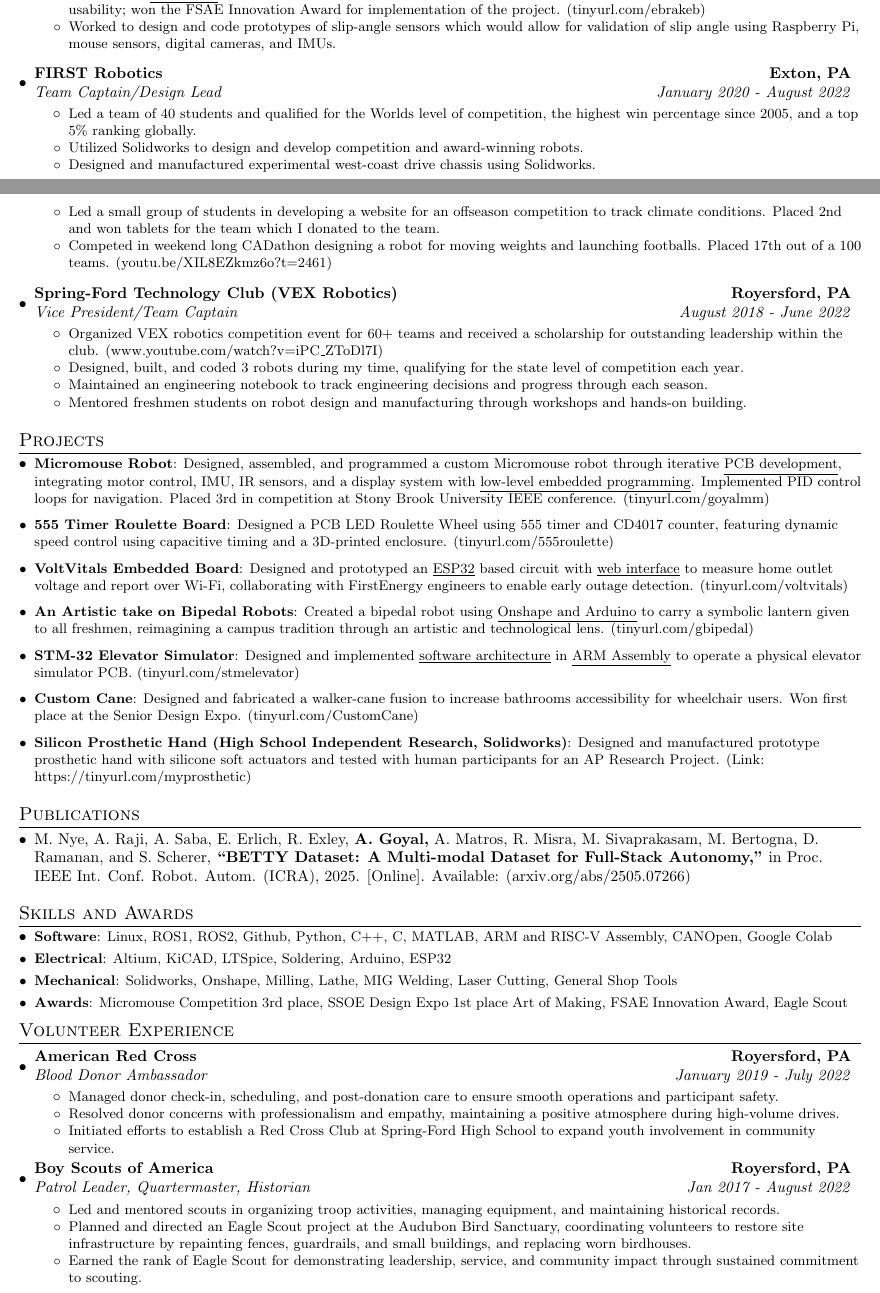
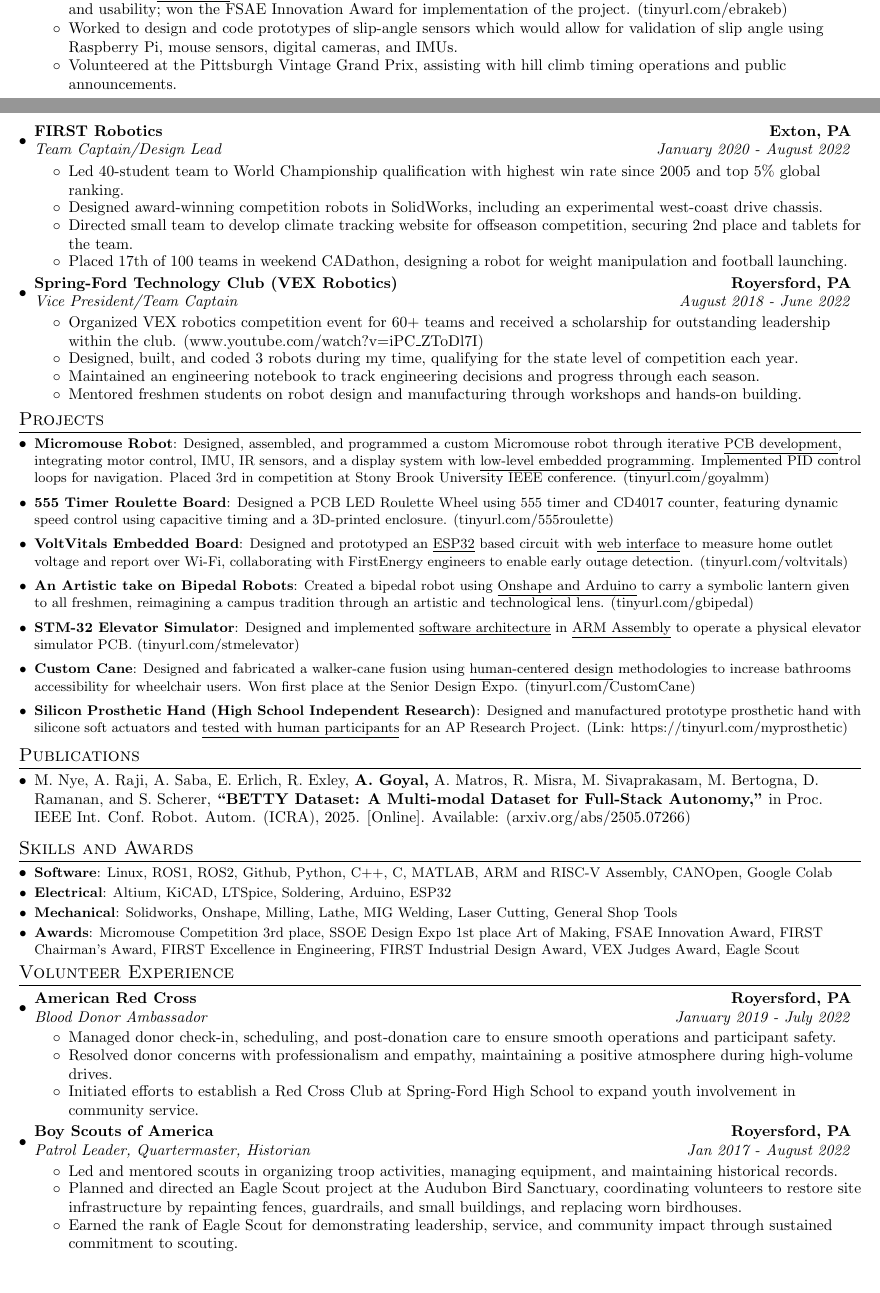
Before and after one commit to Aragya1642/Aragya_Resume, a LaTeX document (main.tex): two parts of pages 1 and 2 of 2, joined at a grey line, cut so that both start at the same text. Compiled offline with pdfLaTeX.

Commit message:
Content wise pretty solid - need to fix visual features

```diff
--- a/main.tex
+++ b/main.tex
@@ -55,7 +55,7 @@
 }
 
 \newcommand{\resumeItemWithoutTitle}[1]{
-  \item\small{
+  \item{
     {#1 \vspace{-2pt}}
   }
 }
@@ -183,19 +180,22 @@
             \resumeItemListStart
                 \resumeItemWithoutTitle{Developed a \underline{3D-printed} e-brake bias system for a Formula SAE racecar using \underline{Solidworks}, improving performance and usability; won the FSAE Innovation Award for implementation of the project. \myLink{tinyurl.com/ebrakeb}}
                 \resumeItemWithoutTitle{Worked to design and code prototypes of slip-angle sensors which would allow for validation of slip angle using Raspberry Pi, mouse sensors, digital cameras, and IMUs.}
+                \resumeItemWithoutTitle{Volunteered at the Pittsburgh Vintage Grand Prix, assisting with hill climb timing operations and public announcements.}
             \resumeItemListEnd
-\vspace{4pt}
         \resumeSubheading
             {FIRST Robotics}{Exton, PA}
             {Team Captain/Design Lead}{January 2020 -  August 2022}
             \resumeItemListStart
-                \resumeItemWithoutTitle{Led a team of 40 students and qualified for the Worlds level of competition, the highest win percentage since 2005, and a top 5\% ranking globally.}
-                \resumeItemWithoutTitle{Utilized Solidworks to design and develop competition and award-winning robots.}
-                \resumeItemWithoutTitle{Designed and manufactured experimental west-coast drive chassis using Solidworks.}
-                \resumeItemWithoutTitle{Led a small group of students in developing a website for an offseason competition to track climate conditions. Placed 2nd and won tablets for the team which I donated to the team.}
-                \resumeItemWithoutTitle{Competed in weekend long CADathon designing a robot for moving weights and launching footballs. Placed 17th out of a 100 teams. \myLink{youtu.be/XIL8EZkmz6o?t=2461}}
+                % \resumeItemWithoutTitle{Led a team of 40 students and qualified for the Worlds level of competition, the highest win percentage since 2005, and a top 5\% ranking globally.}
+                % \resumeItemWithoutTitle{Utilized Solidworks to design and develop competition and award-winning robots.}
+                % \resumeItemWithoutTitle{Designed and manufactured experimental west-coast drive chassis using Solidworks.}
+                % \resumeItemWithoutTitle{Led a small group of students in developing a website for an offseason competition to track climate conditions. Placed 2nd and won tablets for the team which I donated to the team.}
+                % \resumeItemWithoutTitle{Competed in weekend long CADathon designing a robot for moving weights and launching footballs. Placed 17th out of a 100 teams. \myLink{youtu.be/XIL8EZkmz6o?t=2461}}
+                \resumeItemWithoutTitle{Led 40-student team to World Championship qualification with highest win rate since 2005 and top 5\% global ranking.}
+                \resumeItemWithoutTitle{Designed award-winning competition robots in SolidWorks, including an experimental west-coast drive chassis.}
+                \resumeItemWithoutTitle{Directed small team to develop climate tracking website for offseason competition, securing 2nd place and tablets for the team.}
+                \resumeItemWithoutTitle{Placed 17th of 100 teams in weekend CADathon, designing a robot for weight manipulation and football launching.} %\myLink{youtu.be/XIL8EZkmz6o?t=2461}
             \resumeItemListEnd
-\vspace{4pt}
         \resumeSubheading
             {Spring-Ford Technology Club (VEX Robotics)}{Royersford, PA}
             {Vice President/Team Captain}{August 2018 -  June 2022}
@@ -205,7 +205,6 @@
               \resumeItemWithoutTitle{Maintained an engineering notebook to track engineering decisions and progress through each season.}
               \resumeItemWithoutTitle{Mentored freshmen students on robot design and manufacturing through workshops and hands-on building.}
             \resumeItemListEnd
-\vspace{4pt}
         % \resumeSubheading
         %     {FIRST and VEX Robotics}{Exton \& Royersford, PA}
         %     {Team Captain/Design Engineer}{August 2018 -  June 2022}
@@ -249,7 +248,7 @@
     {Designed and implemented \underline{software architecture} in \underline{ARM Assembly} to operate a physical elevator simulator PCB. \myLink{tinyurl.com/stmelevator}}
 \vspace{3pt}
     \resumeSubItem{Custom Cane}
-    {Designed and fabricated a walker-cane fusion to increase bathrooms accessibility for wheelchair users. Won first place at the Senior Design Expo. \myLink{tinyurl.com/CustomCane}}
+    {Designed and fabricated a walker-cane fusion using \underline{human-centered design} methodologies to increase bathrooms accessibility for wheelchair users. Won first place at the Senior Design Expo. \myLink{tinyurl.com/CustomCane}}
 \vspace{3pt}
 %     \resumeSubItem{Formula SAE E-Brake Bias}
 %     {Developed a \underline{3D-printed} e-brake bias system for a Formula SAE racecar using \underline{Solidworks}, improving performance and usability; won the FSAE Innovation Award for implementation of the project. \myLink{tinyurl.com/ebrakeb}}
@@ -260,13 +259,13 @@
 %     \resumeSubItem{String Art Generator and Optimizer (Research, Python)}
 %     {Developed an innovative string art optimization tools and GUI using \underline{Python} programming to improve upon existing string art generators. \myLink{tinyurl.com/goyalstring}}
 % \vspace{3pt}
-  \resumeSubItem{Silicon Prosthetic Hand (High School Independent Research, Solidworks)}
-  {Designed and manufactured prototype prosthetic hand with silicone soft actuators and tested with human participants for an AP Research Project. \href{https://tinyurl.com/myprosthetic}{(Link: https://tinyurl.com/myprosthetic)}}
+  \resumeSubItem{Silicon Prosthetic Hand (High School Independent Research)}
+  {Designed and manufactured prototype prosthetic hand with silicone soft actuators and \underline{tested with human participants} for an AP Research Project. \href{https://tinyurl.com/myprosthetic}{(Link: https://tinyurl.com/myprosthetic)}}
 \vspace{3pt}
 %     \resumeSubItem{Bird Sanctuary Restoration (Eagle Scout Project, Volunteering)}
 %     {Organized a project to restore parts of the Audubon Bird Sanctuary by painting fences, guardrails, and small buildings. \href{https://tinyurl.com/goyaleagle}{(Link: https://tinyurl.com/goyaleagle)}}
   \resumeSubHeadingListEnd
-\vspace{-2pt}
+\vspace{-5pt}
 
 %-----------PUBLICATIONS-----------------
 \section{Publications}
@@ -281,7 +280,7 @@
         \resumeSubItem{Software}{Linux, ROS1, ROS2, Github, Python, C++, C, MATLAB, ARM and RISC-V Assembly, CANOpen, Google Colab}
         \resumeSubItem{Electrical}{Altium, KiCAD, LTSpice, Soldering, Arduino, ESP32}
         \resumeSubItem{Mechanical}{Solidworks, Onshape, Milling, Lathe, MIG Welding, Laser Cutting, General Shop Tools}
-        \resumeSubItem{Awards}{Micromouse Competition 3rd place, SSOE Design Expo 1st place Art of Making, FSAE Innovation Award, Eagle Scout}
+        \resumeSubItem{Awards}{Micromouse Competition 3rd place, SSOE Design Expo 1st place Art of Making, FSAE Innovation Award, FIRST Chairman's Award, FIRST Excellence in Engineering, FIRST Industrial Design Award, VEX Judges Award, Eagle Scout}
     \resumeSubHeadingListEnd
 \vspace{-5pt}
 
```
Also changed, not shown: main.pdf, main.tex (3 more changed lines).
